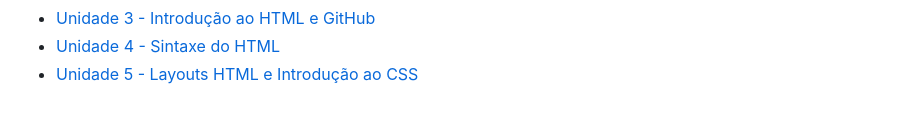
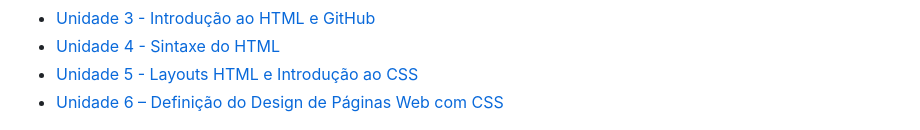
Before and after one commit to pedroeuzebiojs/dw1-tii-ifce, a Markdown page: README.md, the part around the change. GitHub-like rendering.

Commit message:
docs: atualiza readme

```diff
--- a/README.md
+++ b/README.md
@@ -22,6 +22,9 @@
   </li>
   <li>
     <a href="#unidade-5--layouts-html-e-introdução-ao-css">Unidade 5 - Layouts HTML e Introdução ao CSS</a>
+  </li>
+  <li>
+    <a href="#unidade-6--definição-do-design-de-páginas-web-com-css">Unidade 6 – Definição do Design de Páginas Web com CSS</a>
   </li>
 </ul>
 
```
